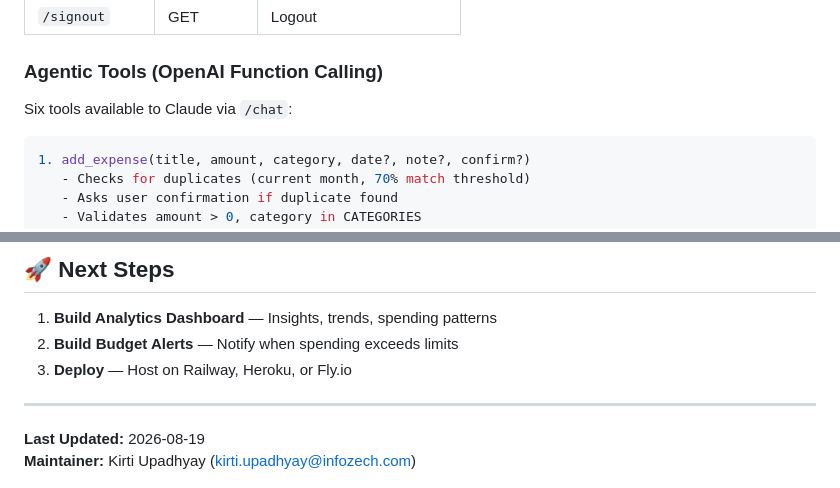
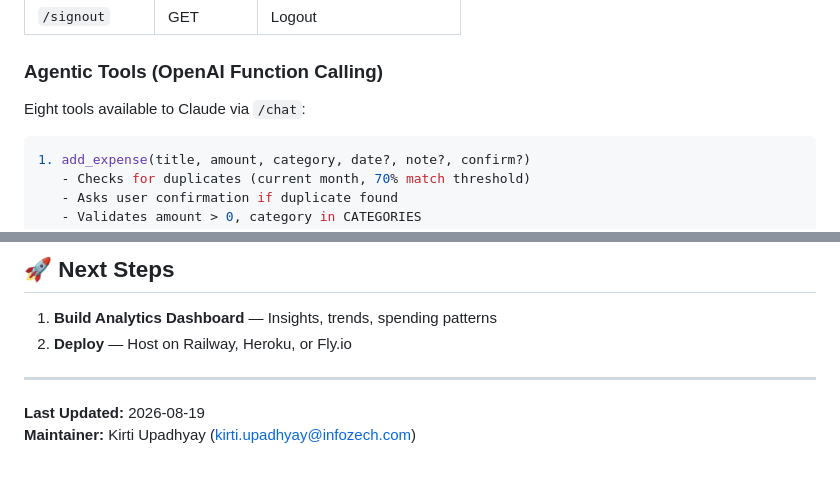
Before and after one commit to kirtiu/Expense_Tracker_Chat_Enabled, a Markdown page: CLAUDE.md, 2 parts joined by grey strips. Drawn GitHub-style.

````diff
--- a/CLAUDE.md
+++ b/CLAUDE.md
@@ -59,7 +59,7 @@ flask run
 
 ### Agentic Tools (OpenAI Function Calling)
 
-Six tools available to Claude via `/chat`:
+Eight tools available to Claude via `/chat`:
 
 ```python
 1. add_expense(title, amount, category, date?, note?, confirm?)
@@ -378,8 +393,7 @@ Commit: abc123def (with feature branch)
 ## 🚀 Next Steps
 
 1. **Build Analytics Dashboard** — Insights, trends, spending patterns
-2. **Build Budget Alerts** — Notify when spending exceeds limits
-3. **Deploy** — Host on Railway, Heroku, or Fly.io
+2. **Deploy** — Host on Railway, Heroku, or Fly.io
 
 ---
 
````
Also changed, not shown: other parts of CLAUDE.md (+19 -4 lines).
